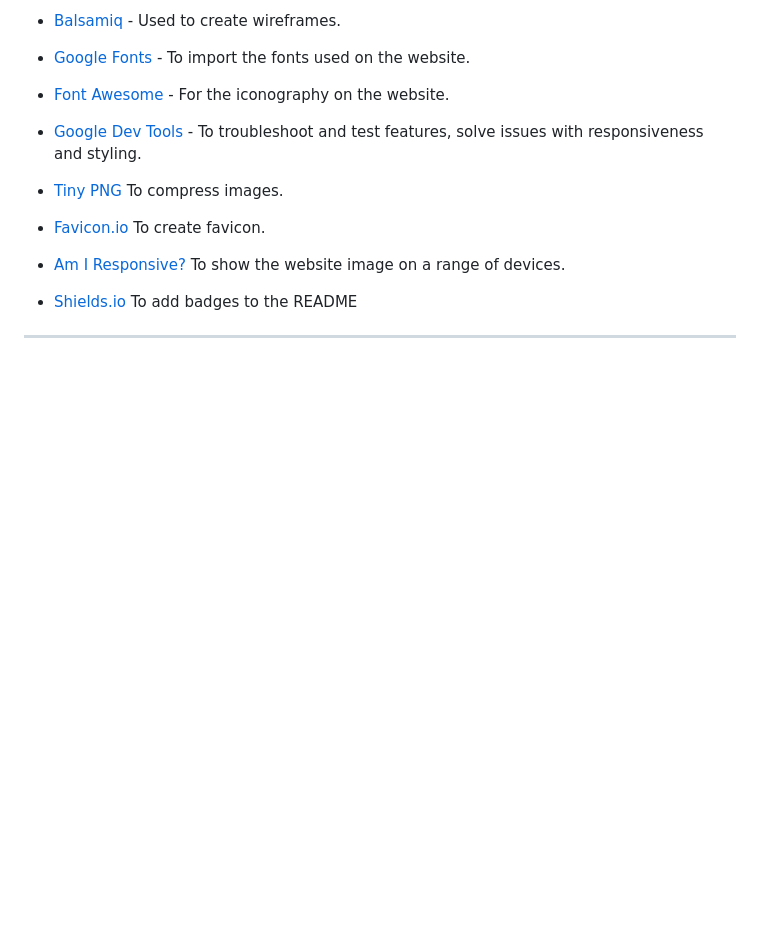
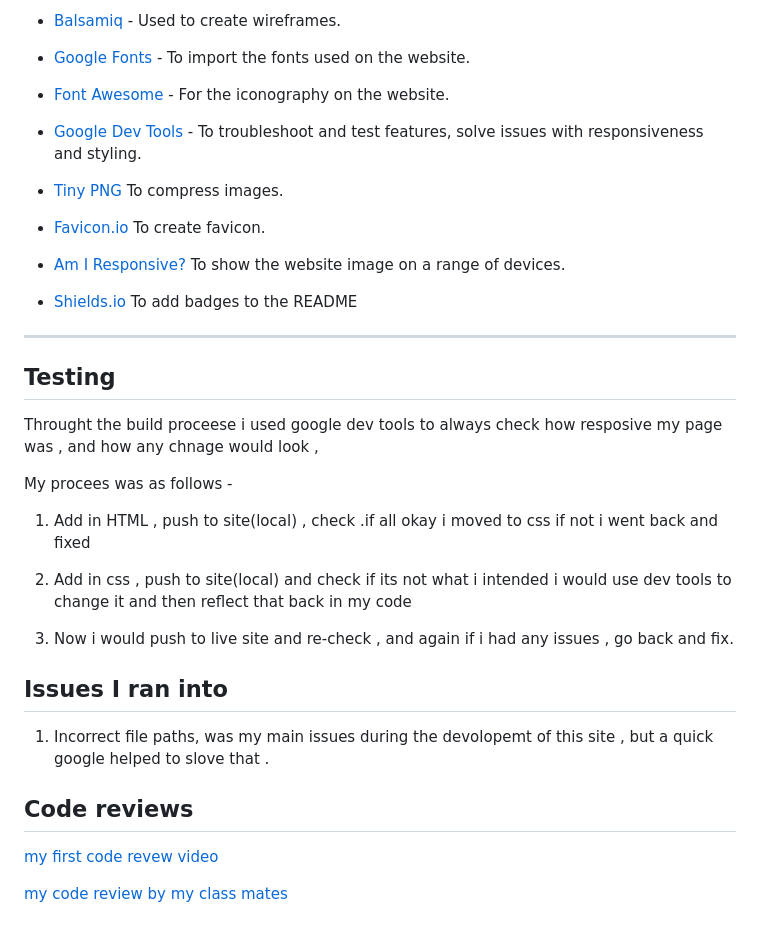
Before and after one commit to Benjamin-Riordan/PP1_Kawazaki_NINJA, a Markdown page: README.md, the part around one of its changes. Rendered like a GitHub page; blank space fills up the shorter version.

Commit message:
added testing and content

```diff
--- a/README.md
+++ b/README.md
@@ -161,3 +161,24 @@ were used for writing , saving, and pulbshing my code and for version control.
 
 
 ---
+## Testing
+
+Throught the build proceese i used google dev tools to always check how resposive my page was , and how any chnage would look ,
+
+My procees was as follows -
+
+1. Add in HTML , push to site(local) , check .if all okay i moved to css if not i went back and fixed
+2. Add in css , push to site(local) and check if its not what i intended i would use dev tools to change it and then reflect that back in my code
+
+3. Now i would push to live site and re-check , and again if i had any issues , go back and fix.
+
+
+## Issues I ran into
+
+1. Incorrect file paths, was my main issues during the devolopemt of this site , but a quick google helped to slove that .
+
+## Code reviews
+
+[my first code revew video](assets/readme_images/Recording%202023-03-31%20193935.mp4)
+
+[my code review by my class mates](assets/readme_images/Recording%202%202023-03-31%20194717.mp4)
```
Also changed, not shown: other parts of README.md (+5 -5 lines).
